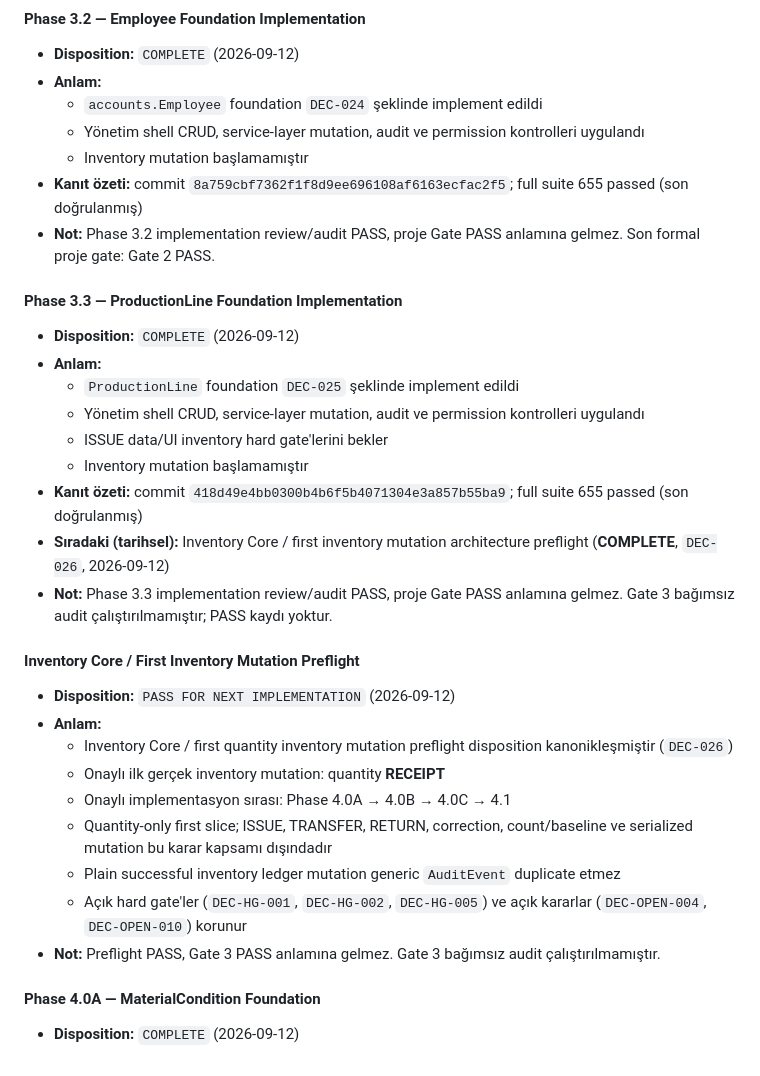
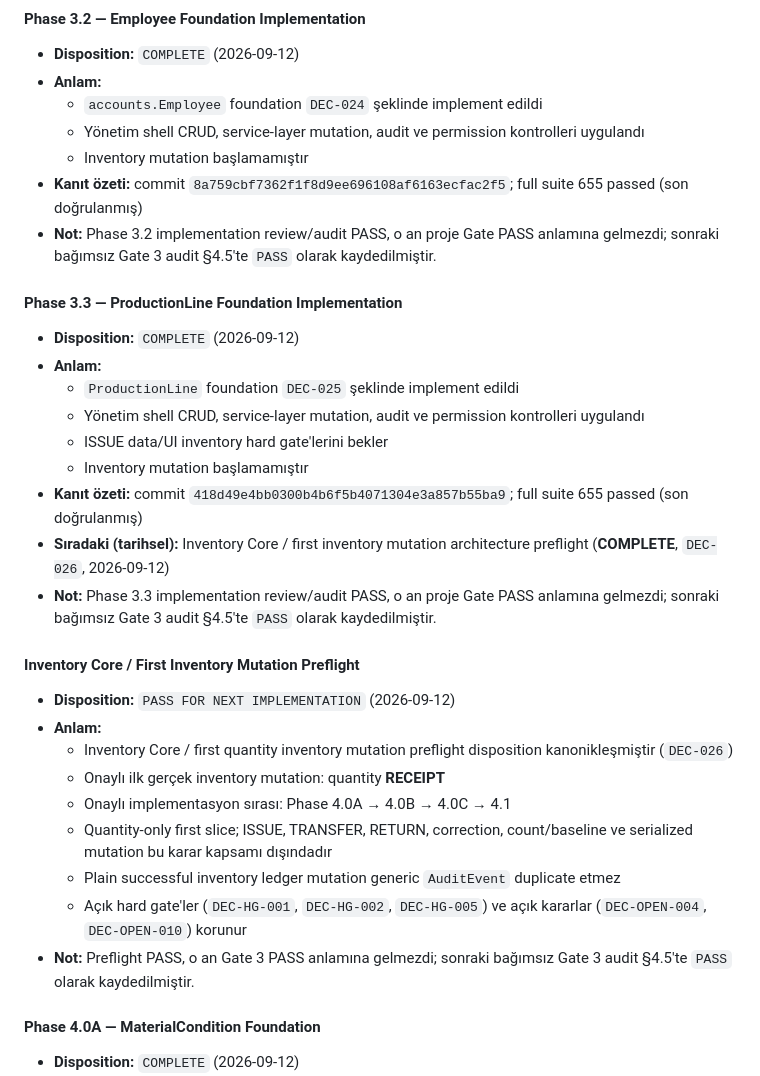
Before and after one commit to ataberksifil/tezcan-envanter, a Markdown page: docs/06-DECISION-REGISTER.md, the part around one of its changes. GitHub-like rendering.

```diff
--- a/docs/06-DECISION-REGISTER.md
+++ b/docs/06-DECISION-REGISTER.md
@@ -490,7 +506,7 @@ Bu tablo legacy kimlikleri silmez. Aynı konuya ait eski kimlikler `Source IDs`
   - Yönetim shell CRUD, service-layer mutation, audit ve permission kontrolleri uygulandı
   - Inventory mutation başlamamıştır
 - **Kanıt özeti:** commit `8a759cbf7362f1f8d9ee696108af6163ecfac2f5`; full suite 655 passed (son doğrulanmış)
-- **Not:** Phase 3.2 implementation review/audit PASS, proje Gate PASS anlamına gelmez. Son formal proje gate: Gate 2 PASS.
+- **Not:** Phase 3.2 implementation review/audit PASS, o an proje Gate PASS anlamına gelmezdi; sonraki bağımsız Gate 3 audit §4.5'te `PASS` olarak kaydedilmiştir.
 
 #### Phase 3.3 — ProductionLine Foundation Implementation
 
@@ -502,7 +518,7 @@ Bu tablo legacy kimlikleri silmez. Aynı konuya ait eski kimlikler `Source IDs`
   - Inventory mutation başlamamıştır
 - **Kanıt özeti:** commit `418d49e4bb0300b4b6f5b4071304e3a857b55ba9`; full suite 655 passed (son doğrulanmış)
 - **Sıradaki (tarihsel):** Inventory Core / first inventory mutation architecture preflight (**COMPLETE**, `DEC-026`, 2026-09-12)
-- **Not:** Phase 3.3 implementation review/audit PASS, proje Gate PASS anlamına gelmez. Gate 3 bağımsız audit çalıştırılmamıştır; PASS kaydı yoktur.
+- **Not:** Phase 3.3 implementation review/audit PASS, o an proje Gate PASS anlamına gelmezdi; sonraki bağımsız Gate 3 audit §4.5'te `PASS` olarak kaydedilmiştir.
 
 #### Inventory Core / First Inventory Mutation Preflight
 
@@ -514,7 +530,7 @@ Bu tablo legacy kimlikleri silmez. Aynı konuya ait eski kimlikler `Source IDs`
   - Quantity-only first slice; ISSUE, TRANSFER, RETURN, correction, count/baseline ve serialized mutation bu karar kapsamı dışındadır
   - Plain successful inventory ledger mutation generic `AuditEvent` duplicate etmez
   - Açık hard gate'ler (`DEC-HG-001`, `DEC-HG-002`, `DEC-HG-005`) ve açık kararlar (`DEC-OPEN-004`, `DEC-OPEN-010`) korunur
-- **Not:** Preflight PASS, Gate 3 PASS anlamına gelmez. Gate 3 bağımsız audit çalıştırılmamıştır.
+- **Not:** Preflight PASS, o an Gate 3 PASS anlamına gelmezdi; sonraki bağımsız Gate 3 audit §4.5'te `PASS` olarak kaydedilmiştir.
 
 #### Phase 4.0A — MaterialCondition Foundation
 
```
Also changed, not shown: other parts of docs/06-DECISION-REGISTER.md (+17 -1 lines), README.md (+2 -2 lines), docs/05-ARCHITECTURE.md (+3 -3 lines).
